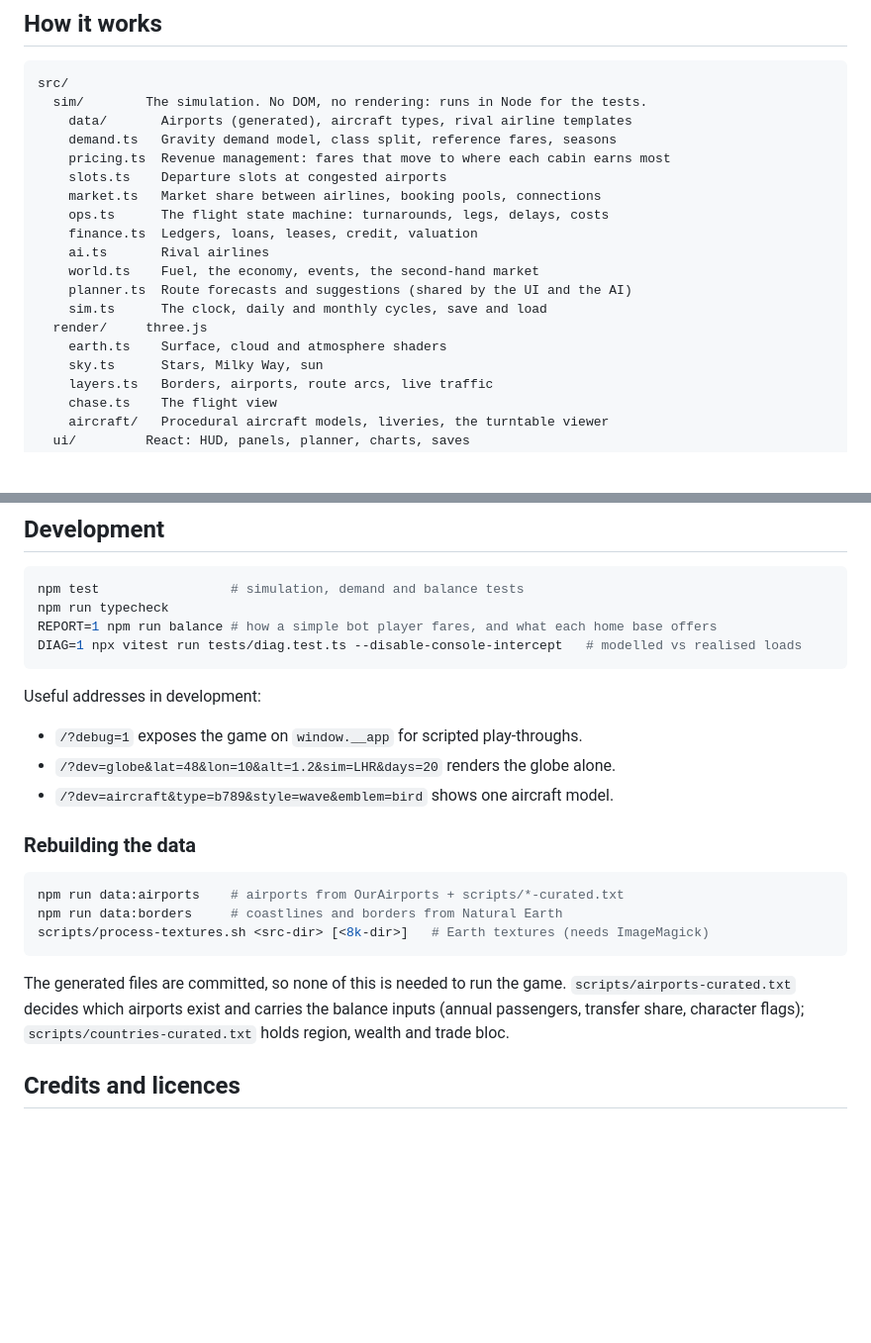
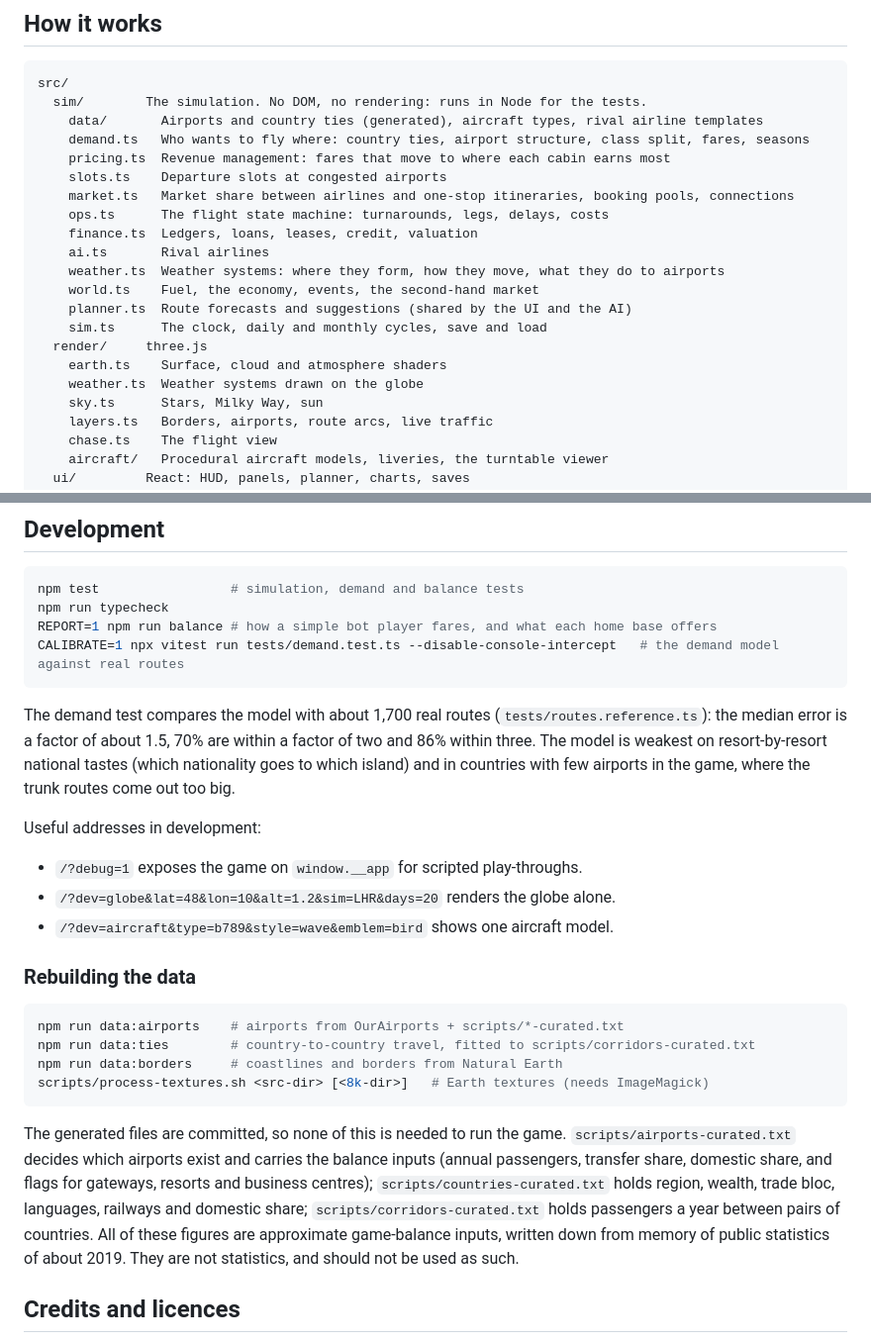
Before and after one commit to claycampbell97/airplanesim, a Markdown page: README.md, 2 parts joined by grey strips. Shown at 99% size. GitHub-like rendering; blank space fills up the shorter version.

````diff
--- a/README.md
+++ b/README.md
@@ -133,19 +159,21 @@ demand, costs, interest rates and how aggressive the rivals are.
 ```
 src/
   sim/        The simulation. No DOM, no rendering: runs in Node for the tests.
-    data/       Airports (generated), aircraft types, rival airline templates
-    demand.ts   Gravity demand model, class split, reference fares, seasons
+    data/       Airports and country ties (generated), aircraft types, rival airline templates
+    demand.ts   Who wants to fly where: country ties, airport structure, class split, fares, seasons
     pricing.ts  Revenue management: fares that move to where each cabin earns most
     slots.ts    Departure slots at congested airports
-    market.ts   Market share between airlines, booking pools, connections
+    market.ts   Market share between airlines and one-stop itineraries, booking pools, connections
     ops.ts      The flight state machine: turnarounds, legs, delays, costs
     finance.ts  Ledgers, loans, leases, credit, valuation
     ai.ts       Rival airlines
+    weather.ts  Weather systems: where they form, how they move, what they do to airports
     world.ts    Fuel, the economy, events, the second-hand market
     planner.ts  Route forecasts and suggestions (shared by the UI and the AI)
     sim.ts      The clock, daily and monthly cycles, save and load
   render/     three.js
     earth.ts    Surface, cloud and atmosphere shaders
+    weather.ts  Weather systems drawn on the globe
     sky.ts      Stars, Milky Way, sun
     layers.ts   Borders, airports, route arcs, live traffic
     chase.ts    The flight view
@@ -177,8 +205,15 @@ resolution when a GPU cannot keep up.
 npm test                 # simulation, demand and balance tests
 npm run typecheck
 REPORT=1 npm run balance # how a simple bot player fares, and what each home base offers
-DIAG=1 npx vitest run tests/diag.test.ts --disable-console-intercept   # modelled vs realised loads
+CALIBRATE=1 npx vitest run tests/demand.test.ts --disable-console-intercept   # the demand model against real routes
 ```
+
+The demand test compares the model with about 1,700 real routes
+(`tests/routes.reference.ts`): the median error is a factor of about 1.5, 70% are
+within a factor of two and 86% within three. The model is weakest on
+resort-by-resort national tastes (which nationality goes to which island) and in
+countries with few airports in the game, where the trunk routes come out too
+big.
 
 Useful addresses in development:
 
@@ -190,14 +225,20 @@ Useful addresses in development:
 
 ```bash
 npm run data:airports    # airports from OurAirports + scripts/*-curated.txt
+npm run data:ties        # country-to-country travel, fitted to scripts/corridors-curated.txt
 npm run data:borders     # coastlines and borders from Natural Earth
 scripts/process-textures.sh <src-dir> [<8k-dir>]   # Earth textures (needs ImageMagick)
 ```
 
 The generated files are committed, so none of this is needed to run the game.
 `scripts/airports-curated.txt` decides which airports exist and carries the
-balance inputs (annual passengers, transfer share, character flags);
-`scripts/countries-curated.txt` holds region, wealth and trade bloc.
+balance inputs (annual passengers, transfer share, domestic share, and flags
+for gateways, resorts and business centres); `scripts/countries-curated.txt`
+holds region, wealth, trade bloc, languages, railways and domestic share;
+`scripts/corridors-curated.txt` holds passengers a year between pairs of
+countries. All of these figures are approximate game-balance inputs, written
+down from memory of public statistics of about 2019. They are not statistics,
+and should not be used as such.
 
 ## Credits and licences
 
````
Also changed, not shown: other parts of README.md (+44 -18 lines), docs/screens/hero.jpg, docs/screens/overview.jpg, docs/screens/planner.jpg, docs/screens/route.jpg, docs/screens/weather.jpg (added), 2 other files.
